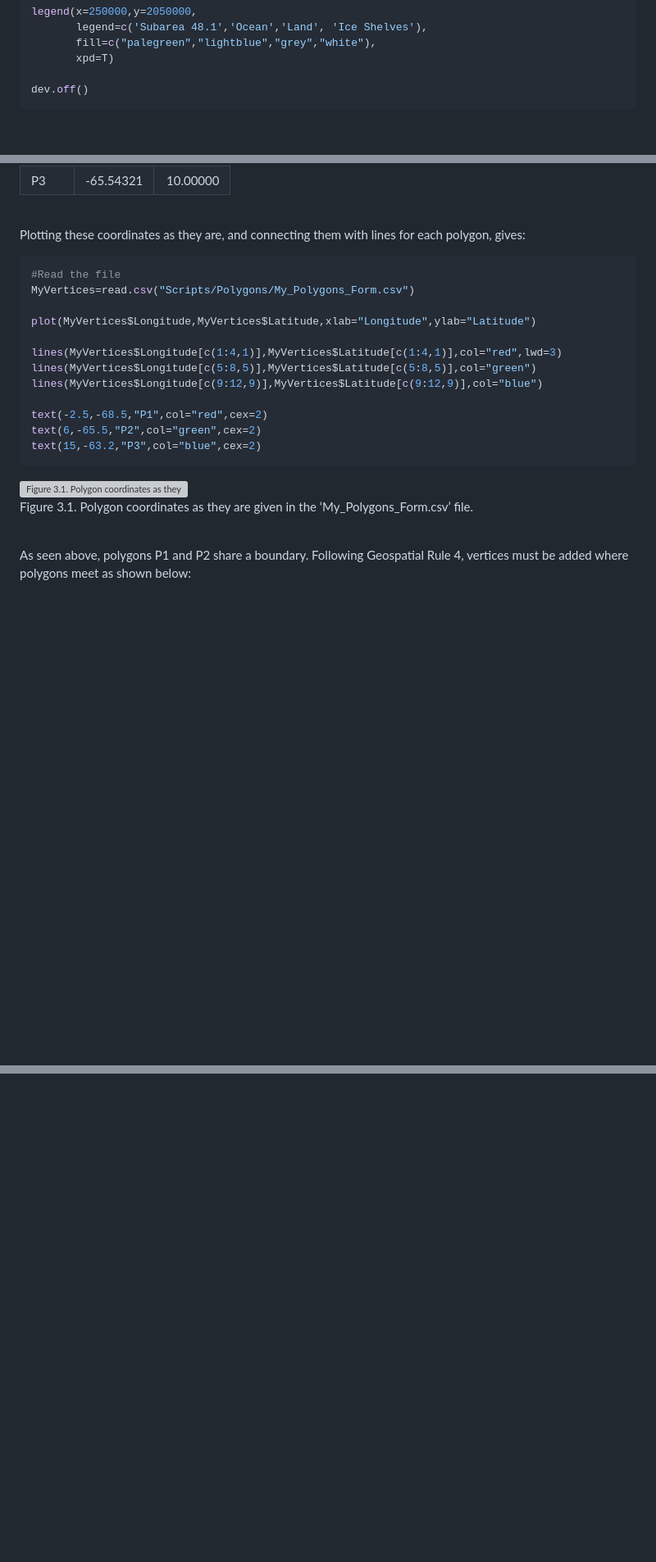
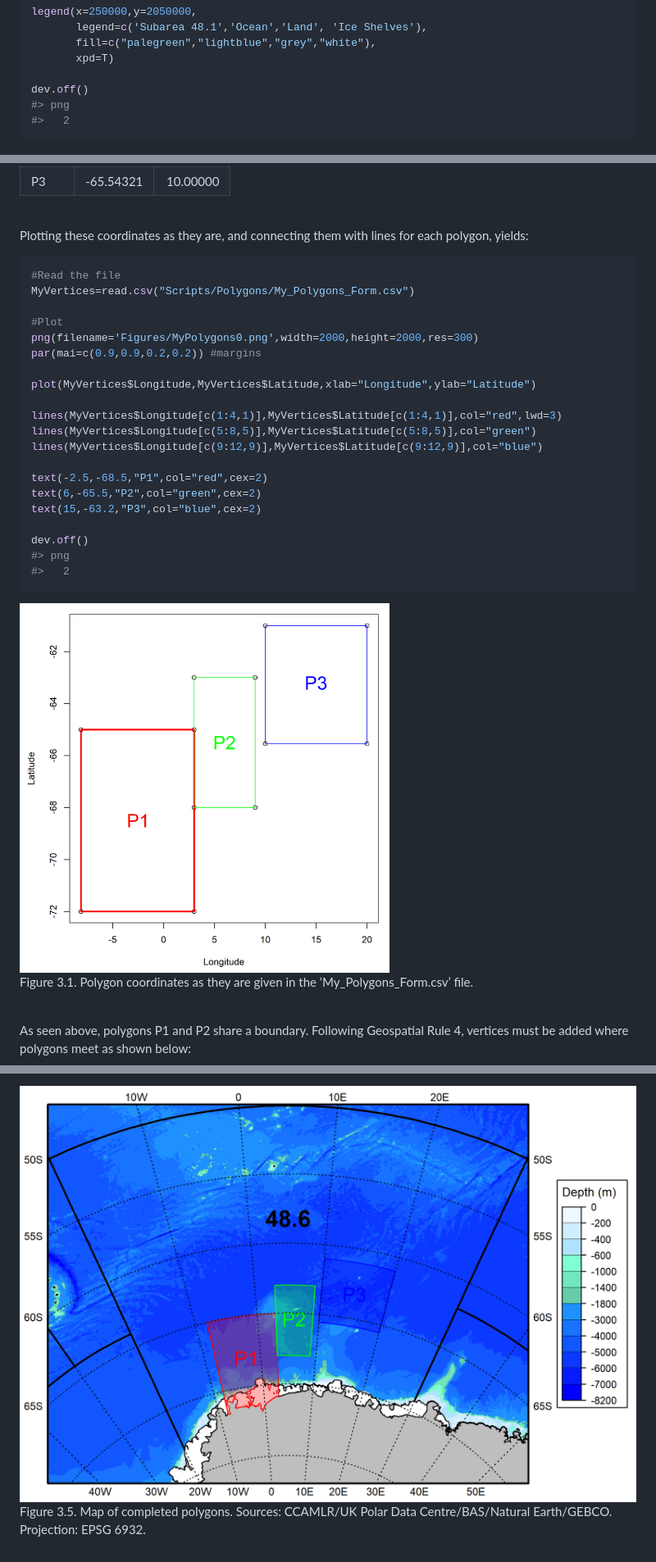
Before and after one commit to ccamlr/geospatial_operations, a Markdown page: README.md, 3 parts joined by grey strips. Shown at 82% size. GitHub-like rendering; pictures changed too: Figures/MyPolygons0.png (added), Figures/MyPolygons3.png (added); blank space fills up the shorter version; grey boxes are pictures that could not be loaded.

````diff
--- a/README.md
+++ b/README.md
@@ -206,6 +216,8 @@ legend(x=250000,y=2050000,
        xpd=T)
 
 dev.off()
+#> png
+#>   2
 ```
 
 <div class="figure" style="text-align: center">
@@ -266,11 +278,15 @@ vertices for 3 polygons in Subarea 48.6 (the corresponding csv file is
 <br>
 
 Plotting these coordinates as they are, and connecting them with lines
-for each polygon, gives:
+for each polygon, yields:
 
 ``` r
 #Read the file
 MyVertices=read.csv("Scripts/Polygons/My_Polygons_Form.csv")
+
+#Plot
+png(filename='Figures/MyPolygons0.png',width=2000,height=2000,res=300)
+par(mai=c(0.9,0.9,0.2,0.2)) #margins
 
 plot(MyVertices$Longitude,MyVertices$Latitude,xlab="Longitude",ylab="Latitude")
 
@@ -281,11 +297,15 @@ lines(MyVertices$Longitude[c(9:12,9)],MyVertices$Latitude[c(9:12,9)],col="blue")
 text(-2.5,-68.5,"P1",col="red",cex=2)
 text(6,-65.5,"P2",col="green",cex=2)
 text(15,-63.2,"P3",col="blue",cex=2)
+
+dev.off()
+#> png
+#>   2
 ```
 
 <div class="figure" style="text-align: center">
 
-<img src="README_files/figure-gfm/Fig3.1-1.png" alt="Figure 3.1. Polygon coordinates as they are given in the 'My_Polygons_Form.csv' file." width="80%" />
+<img src="Figures/MyPolygons0.png" alt="Figure 3.1. Polygon coordinates as they are given in the 'My_Polygons_Form.csv' file." width="60%" />
 <p class="caption">
 Figure 3.1. Polygon coordinates as they are given in the
 ‘My_Polygons_Form.csv’ file.
@@ -485,0 +576,9 @@ are given
+<div class="figure" style="text-align: center">
+
+<img src="Figures/MyPolygons3.png" alt="Figure 3.5. Map of completed polygons. Sources: CCAMLR/UK Polar Data Centre/BAS/Natural Earth/GEBCO. Projection: EPSG 6932. " width="100%" />
+<p class="caption">
+Figure 3.5. Map of completed polygons. Sources: CCAMLR/UK Polar Data
+Centre/BAS/Natural Earth/GEBCO. Projection: EPSG 6932.
+</p>
+
+</div>
````
Also changed, not shown: other parts of README.md (+80 -0 lines), 3 other files.
